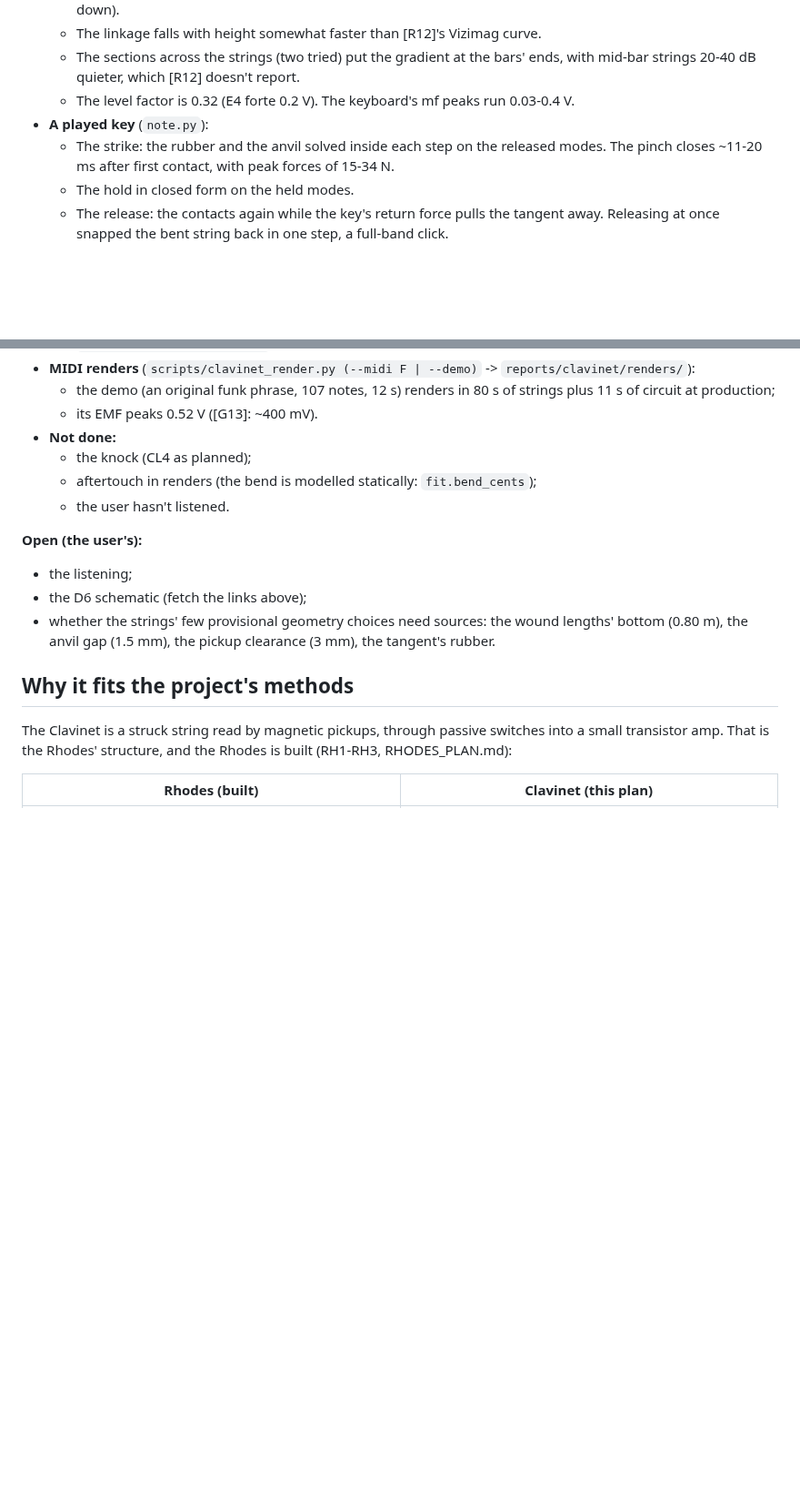
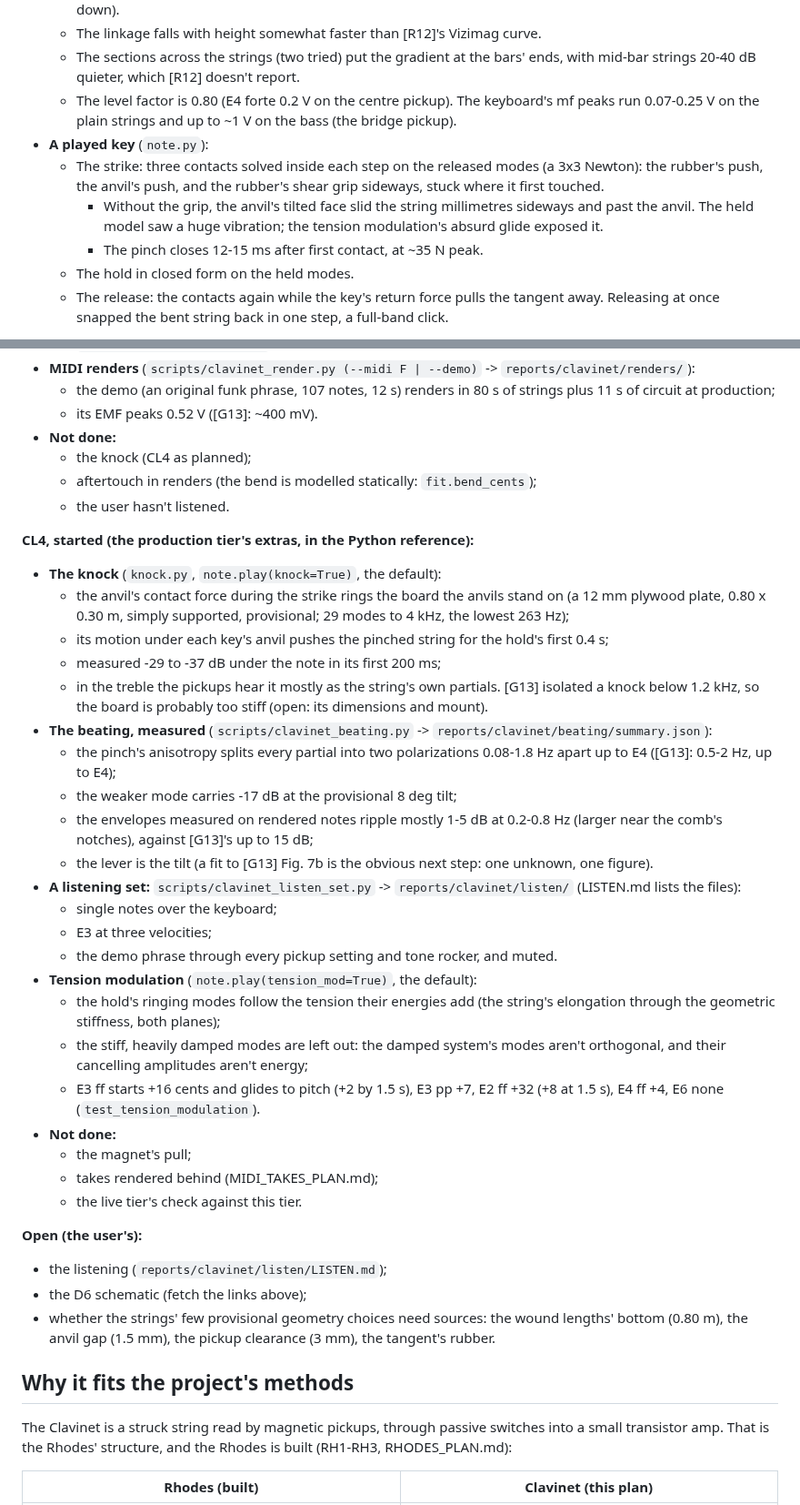
Before and after one commit to markgiroux3141/VST-Experiments, a Markdown page: docs/CLAVINET_PLAN.md, 2 parts joined by grey strips. Shown at 91% size. Rendered like a GitHub page; blank space fills up the shorter version.

Commit message:
CLAVINET_PLAN.md: the grip, tension modulation, numbers after the fix
Co-Authored-By: Claude Opus 5.5 <noreply@anthropic.com>

```diff
--- a/docs/CLAVINET_PLAN.md
+++ b/docs/CLAVINET_PLAN.md
@@ -101,10 +101,17 @@ provisional where it rests on model knowledge.
   - The linkage falls with height somewhat faster than [R12]'s Vizimag curve.
   - The sections across the strings (two tried) put the gradient at the bars' ends, with
     mid-bar strings 20-40 dB quieter, which [R12] doesn't report.
-  - The level factor is 0.32 (E4 forte 0.2 V). The keyboard's mf peaks run 0.03-0.4 V.
+  - The level factor is 0.80 (E4 forte 0.2 V on the centre pickup). The keyboard's mf
+    peaks run 0.07-0.25 V on the plain strings and up to ~1 V on the bass (the bridge
+    pickup).
 - **A played key** (`note.py`):
-  - The strike: the rubber and the anvil solved inside each step on the released modes. The
-    pinch closes ~11-20 ms after first contact, with peak forces of 15-34 N.
+  - The strike: three contacts solved inside each step on the released modes (a 3x3
+    Newton): the rubber's push, the anvil's push, and the rubber's shear grip sideways,
+    stuck where it first touched.
+    - Without the grip, the anvil's tilted face slid the string millimetres sideways and
+      past the anvil. The held model saw a huge vibration; the tension modulation's absurd
+      glide exposed it.
+    - The pinch closes 12-15 ms after first contact, at ~35 N peak.
   - The hold in closed form on the held modes.
   - The release: the contacts again while the key's return force pulls the tangent away.
     Releasing at once snapped the bent string back in one step, a full-band click.
@@ -137,8 +144,45 @@ provisional where it rests on model knowledge.
   - aftertouch in renders (the bend is modelled statically: `fit.bend_cents`);
   - the user hasn't listened.
 
+**CL4, started (the production tier's extras, in the Python reference):**
+- **The knock** (`knock.py`, `note.play(knock=True)`, the default):
+  - the anvil's contact force during the strike rings the board the anvils stand on (a
+    12 mm plywood plate, 0.80 x 0.30 m, simply supported, provisional; 29 modes to 4 kHz,
+    the lowest 263 Hz);
+  - its motion under each key's anvil pushes the pinched string for the hold's first
+    0.4 s;
+  - measured -29 to -37 dB under the note in its first 200 ms;
+  - in the treble the pickups hear it mostly as the string's own partials. [G13] isolated a
+    knock below 1.2 kHz, so the board is probably too stiff (open: its dimensions and
+    mount).
+- **The beating, measured** (`scripts/clavinet_beating.py` ->
+  `reports/clavinet/beating/summary.json`):
+  - the pinch's anisotropy splits every partial into two polarizations 0.08-1.8 Hz apart
+    up to E4 ([G13]: 0.5-2 Hz, up to E4);
+  - the weaker mode carries -17 dB at the provisional 8 deg tilt;
+  - the envelopes measured on rendered notes ripple mostly 1-5 dB at 0.2-0.8 Hz (larger
+    near the comb's notches), against [G13]'s up to 15 dB;
+  - the lever is the tilt (a fit to [G13] Fig. 7b is the obvious next step: one unknown,
+    one figure).
+- **A listening set:** `scripts/clavinet_listen_set.py` -> `reports/clavinet/listen/`
+  (LISTEN.md lists the files):
+  - single notes over the keyboard;
+  - E3 at three velocities;
+  - the demo phrase through every pickup setting and tone rocker, and muted.
+- **Tension modulation** (`note.play(tension_mod=True)`, the default):
+  - the hold's ringing modes follow the tension their energies add (the string's
+    elongation through the geometric stiffness, both planes);
+  - the stiff, heavily damped modes are left out: the damped system's modes aren't
+    orthogonal, and their cancelling amplitudes aren't energy;
+  - E3 ff starts +16 cents and glides to pitch (+2 by 1.5 s), E3 pp +7, E2 ff +32 (+8 at
+    1.5 s), E4 ff +4, E6 none (`test_tension_modulation`).
+- **Not done:**
+  - the magnet's pull;
+  - takes rendered behind (MIDI_TAKES_PLAN.md);
+  - the live tier's check against this tier.
+
 **Open (the user's):**
-- the listening;
+- the listening (`reports/clavinet/listen/LISTEN.md`);
 - the D6 schematic (fetch the links above);
 - whether the strings' few provisional geometry choices need sources: the wound lengths'
   bottom (0.80 m), the anvil gap (1.5 mm), the pickup clearance (3 mm), the tangent's
```
